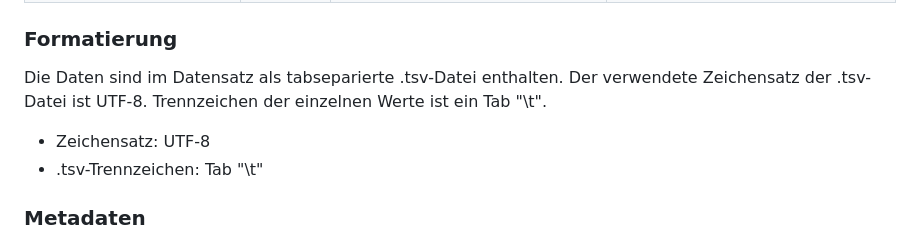
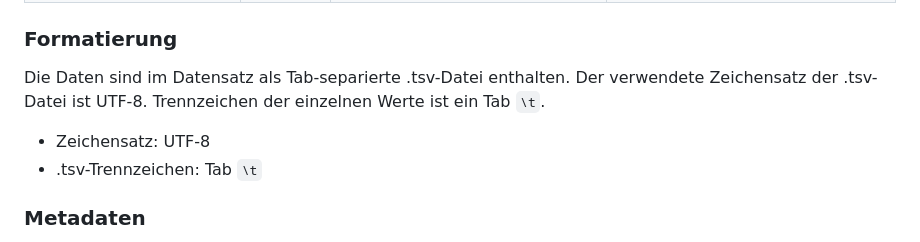
Before and after one commit to robert-koch-institut/ESI-CorA_SARS-CoV-2-Abwassersurveillance, a Markdown page: Readme.md, the part around one of its changes. Drawn GitHub-style.

Commit message:
Minor changes to Readme.md

```diff
--- a/Readme.md
+++ b/Readme.md
@@ -128,9 +129,10 @@ Die Datei [ESI-CorA_Abwassersurveillance.tsv](https://github.com/robert-koch-ins
 
 ### Formatierung
 
-Die Daten sind im Datensatz als tabseparierte .tsv-Datei enthalten. Der verwendete Zeichensatz der .tsv-Datei ist UTF-8. Trennzeichen der einzelnen Werte ist ein Tab "\t".
+Die Daten sind im Datensatz als Tab-separierte .tsv-Datei enthalten. Der verwendete Zeichensatz der .tsv-Datei ist UTF-8. Trennzeichen der einzelnen Werte ist ein Tab `\t`.
+
 - Zeichensatz: UTF-8
-- .tsv-Trennzeichen: Tab "\t"
+- .tsv-Trennzeichen: Tab `\t`
 
 
 <!-- FOOTER_START: {"lang": "de"} -->
```
Also changed, not shown: other parts of Readme.md (+1 -0 lines).
